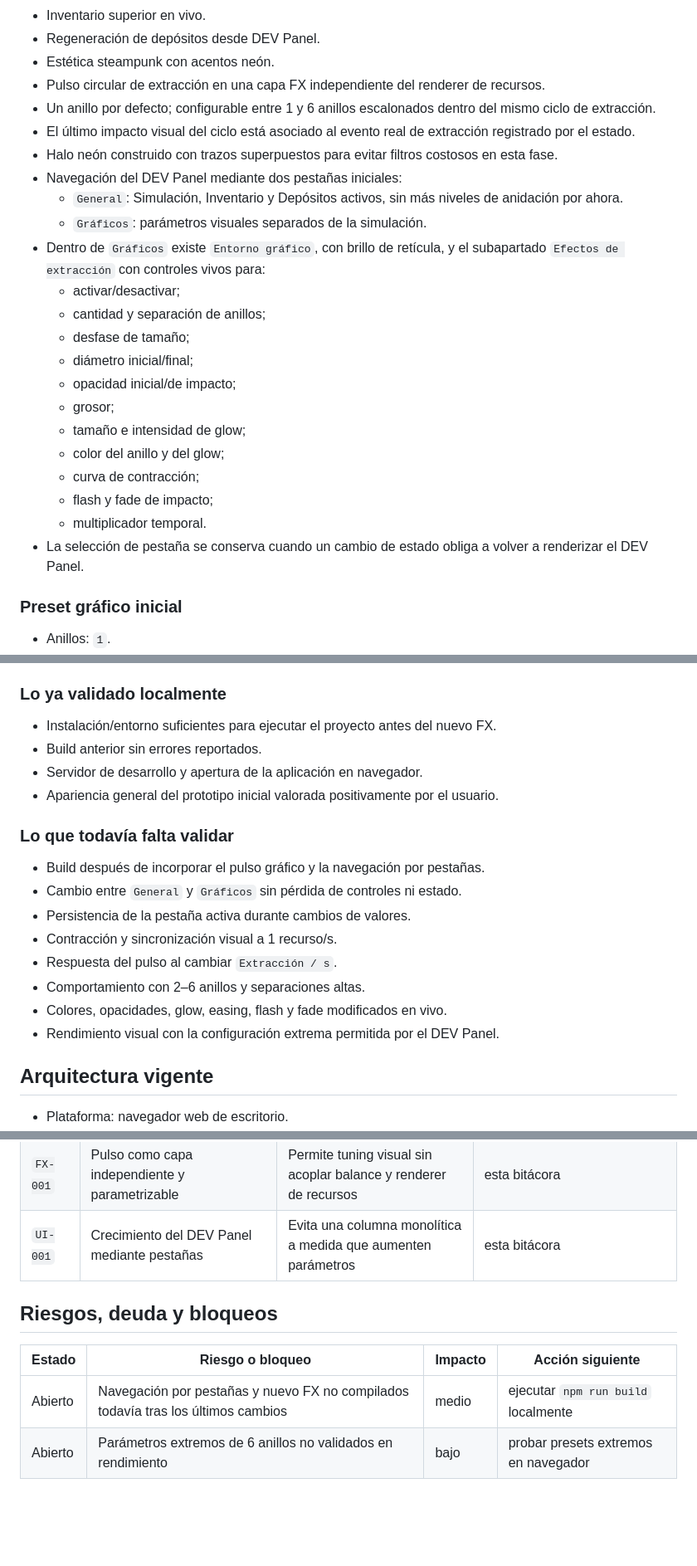
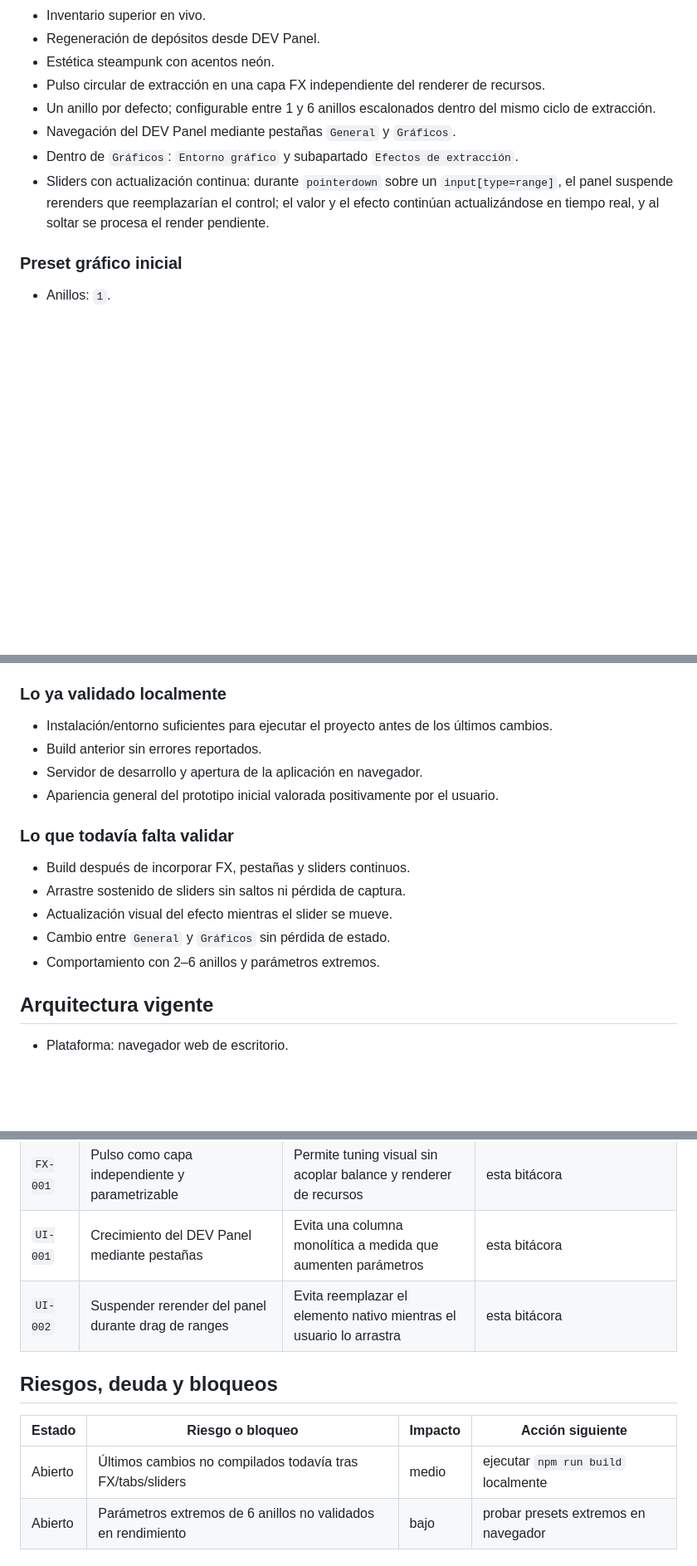
Before and after one commit to xArtXtrAx/factorio-steampunk, a Markdown page: BITÁCORA_GPT.md, 3 parts joined by grey strips. Shown at 83% size. Rendered like a GitHub page; blank space fills up the shorter version.

```diff
--- a/BITÁCORA_GPT.md
+++ b/BITÁCORA_GPT.md
@@ -48,24 +49,9 @@ Actualizar la rama local, ejecutar `npm run build`, abrir el prototipo y validar
 - Estética steampunk con acentos neón.
 - Pulso circular de extracción en una capa FX independiente del renderer de recursos.
 - Un anillo por defecto; configurable entre 1 y 6 anillos escalonados dentro del mismo ciclo de extracción.
-- El último impacto visual del ciclo está asociado al evento real de extracción registrado por el estado.
-- Halo neón construido con trazos superpuestos para evitar filtros costosos en esta fase.
-- Navegación del DEV Panel mediante dos pestañas iniciales:
-  - `General`: Simulación, Inventario y Depósitos activos, sin más niveles de anidación por ahora.
-  - `Gráficos`: parámetros visuales separados de la simulación.
-- Dentro de `Gráficos` existe `Entorno gráfico`, con brillo de retícula, y el subapartado `Efectos de extracción` con controles vivos para:
-  - activar/desactivar;
-  - cantidad y separación de anillos;
-  - desfase de tamaño;
-  - diámetro inicial/final;
-  - opacidad inicial/de impacto;
-  - grosor;
-  - tamaño e intensidad de glow;
-  - color del anillo y del glow;
-  - curva de contracción;
-  - flash y fade de impacto;
-  - multiplicador temporal.
-- La selección de pestaña se conserva cuando un cambio de estado obliga a volver a renderizar el DEV Panel.
+- Navegación del DEV Panel mediante pestañas `General` y `Gráficos`.
+- Dentro de `Gráficos`: `Entorno gráfico` y subapartado `Efectos de extracción`.
+- Sliders con actualización continua: durante `pointerdown` sobre un `input[type=range]`, el panel suspende rerenders que reemplazarían el control; el valor y el efecto continúan actualizándose en tiempo real, y al soltar se procesa el render pendiente.
 
 ### Preset gráfico inicial
 
@@ -87,21 +73,18 @@ Actualizar la rama local, ejecutar `npm run build`, abrir el prototipo y validar
 
 ### Lo ya validado localmente
 
-- Instalación/entorno suficientes para ejecutar el proyecto antes del nuevo FX.
+- Instalación/entorno suficientes para ejecutar el proyecto antes de los últimos cambios.
 - Build anterior sin errores reportados.
 - Servidor de desarrollo y apertura de la aplicación en navegador.
 - Apariencia general del prototipo inicial valorada positivamente por el usuario.
 
 ### Lo que todavía falta validar
 
-- Build después de incorporar el pulso gráfico y la navegación por pestañas.
-- Cambio entre `General` y `Gráficos` sin pérdida de controles ni estado.
-- Persistencia de la pestaña activa durante cambios de valores.
-- Contracción y sincronización visual a 1 recurso/s.
-- Respuesta del pulso al cambiar `Extracción / s`.
-- Comportamiento con 2–6 anillos y separaciones altas.
-- Colores, opacidades, glow, easing, flash y fade modificados en vivo.
-- Rendimiento visual con la configuración extrema permitida por el DEV Panel.
+- Build después de incorporar FX, pestañas y sliders continuos.
+- Arrastre sostenido de sliders sin saltos ni pérdida de captura.
+- Actualización visual del efecto mientras el slider se mueve.
+- Cambio entre `General` y `Gráficos` sin pérdida de estado.
+- Comportamiento con 2–6 anillos y parámetros extremos.
 
 ## Arquitectura vigente
 
@@ -125,12 +108,13 @@ Actualizar la rama local, ejecutar `npm run build`, abrir el prototipo y validar
 | `ADR-001` | PixiJS + Vite y separación simulación/render/UI | Rendimiento 2D, efectos y expansión modular | `docs/decisiones/ADR-001-arquitectura-web.md` |
 | `FX-001` | Pulso como capa independiente y parametrizable | Permite tuning visual sin acoplar balance y renderer de recursos | esta bitácora |
 | `UI-001` | Crecimiento del DEV Panel mediante pestañas | Evita una columna monolítica a medida que aumenten parámetros | esta bitácora |
+| `UI-002` | Suspender rerender del panel durante drag de ranges | Evita reemplazar el elemento nativo mientras el usuario lo arrastra | esta bitácora |
 
 ## Riesgos, deuda y bloqueos
 
 | Estado | Riesgo o bloqueo | Impacto | Acción siguiente |
 |---|---|---|---|
-| Abierto | Navegación por pestañas y nuevo FX no compilados todavía tras los últimos cambios | medio | ejecutar `npm run build` localmente |
+| Abierto | Últimos cambios no compilados todavía tras FX/tabs/sliders | medio | ejecutar `npm run build` localmente |
 | Abierto | Parámetros extremos de 6 anillos no validados en rendimiento | bajo | probar presets extremos en navegador |
 
 ## Cómo ejecutar el proyecto
```
Also changed, not shown: other parts of BITÁCORA_GPT.md (+43 -46 lines).
